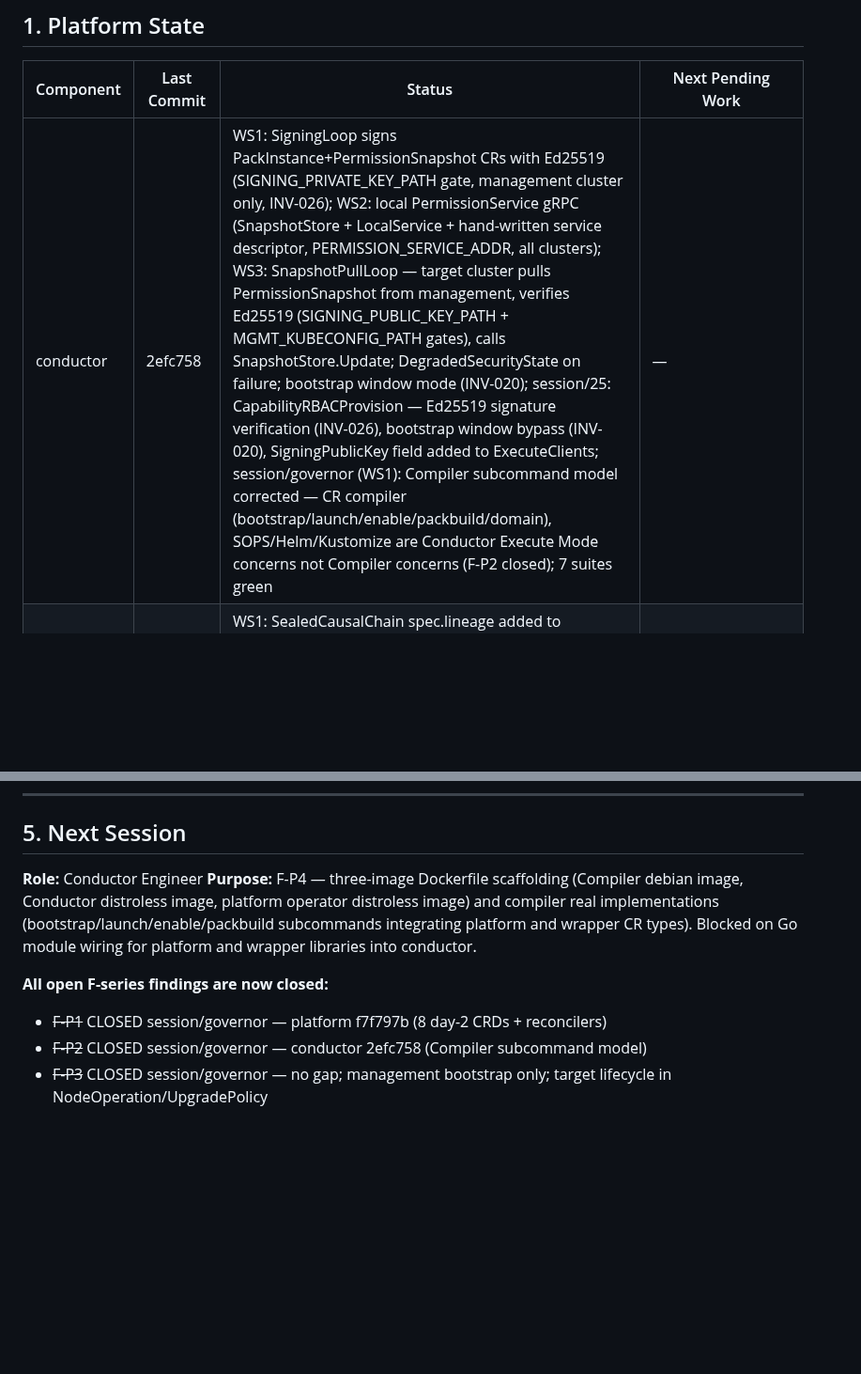
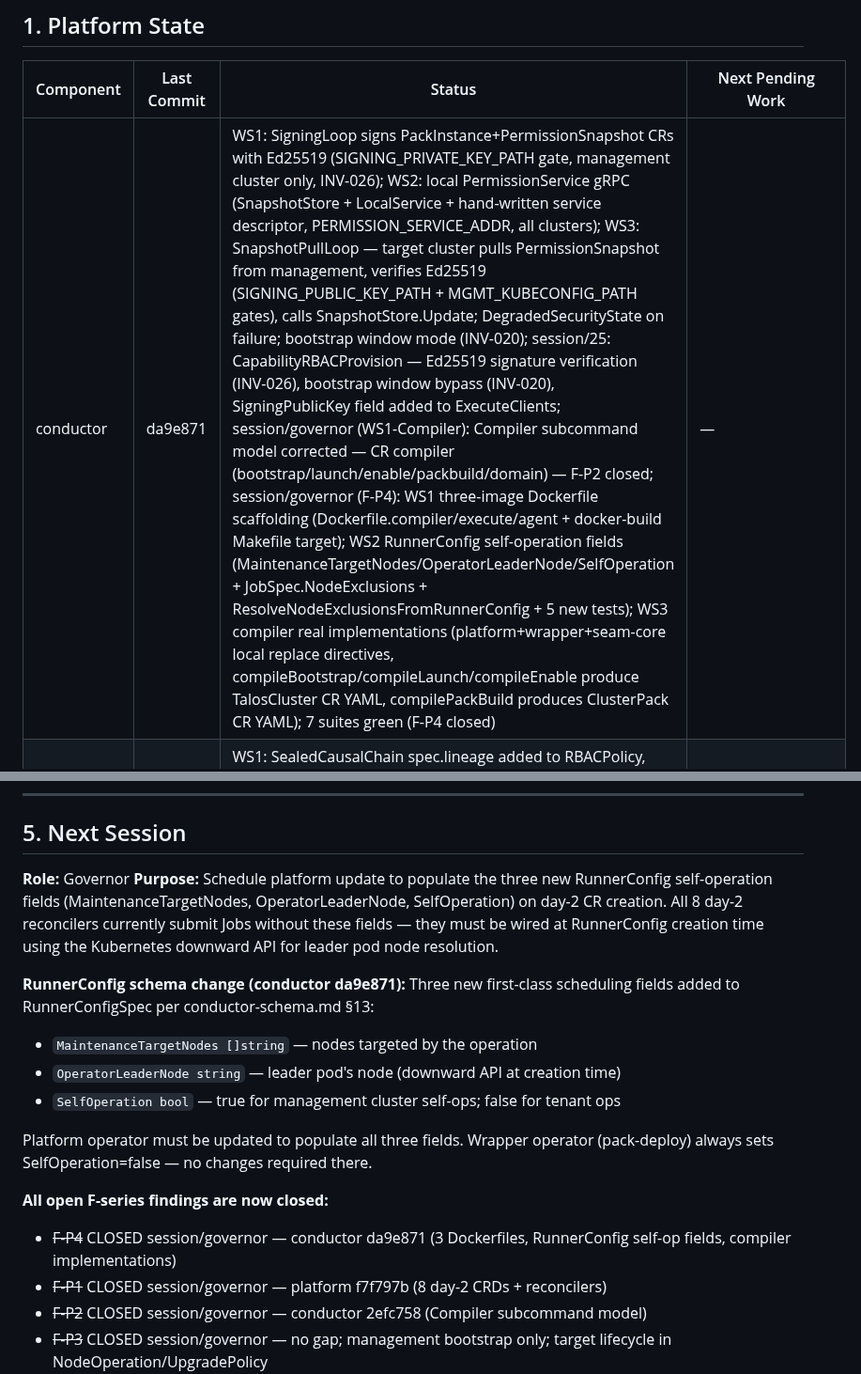
Before and after one commit to ontai-dev/ontai, a Markdown page: CONTEXT.md, 2 parts joined by grey strips. Shown at 94% size. Rendered like a GitHub page; blank space fills up the shorter version.

Commit message:
session/governor: CONTEXT.md — conductor da9e871, F-P4 closed, Next Session platform self-op fields
conductor hash updated to da9e871 (F-P4: 3 Dockerfiles, RunnerConfig self-op fields,
compiler real implementations). F-P4 closed. Next Session: Governor to schedule
platform update for MaintenanceTargetNodes/OperatorLeaderNode/SelfOperation
population on day-2 CR creation.

```diff
--- a/CONTEXT.md
+++ b/CONTEXT.md
@@ -12,7 +12,7 @@
 
 | Component    | Last Commit | Status                        | Next Pending Work                                           |
 |--------------|-------------|-------------------------------|-------------------------------------------------------------|
-| conductor    | 2efc758     | WS1: SigningLoop signs PackInstance+PermissionSnapshot CRs with Ed25519 (SIGNING_PRIVATE_KEY_PATH gate, management cluster only, INV-026); WS2: local PermissionService gRPC (SnapshotStore + LocalService + hand-written service descriptor, PERMISSION_SERVICE_ADDR, all clusters); WS3: SnapshotPullLoop — target cluster pulls PermissionSnapshot from management, verifies Ed25519 (SIGNING_PUBLIC_KEY_PATH + MGMT_KUBECONFIG_PATH gates), calls SnapshotStore.Update; DegradedSecurityState on failure; bootstrap window mode (INV-020); session/25: CapabilityRBACProvision — Ed25519 signature verification (INV-026), bootstrap window bypass (INV-020), SigningPublicKey field added to ExecuteClients; session/governor (WS1): Compiler subcommand model corrected — CR compiler (bootstrap/launch/enable/packbuild/domain), SOPS/Helm/Kustomize are Conductor Execute Mode concerns not Compiler concerns (F-P2 closed); 7 suites green | — |
+| conductor    | da9e871     | WS1: SigningLoop signs PackInstance+PermissionSnapshot CRs with Ed25519 (SIGNING_PRIVATE_KEY_PATH gate, management cluster only, INV-026); WS2: local PermissionService gRPC (SnapshotStore + LocalService + hand-written service descriptor, PERMISSION_SERVICE_ADDR, all clusters); WS3: SnapshotPullLoop — target cluster pulls PermissionSnapshot from management, verifies Ed25519 (SIGNING_PUBLIC_KEY_PATH + MGMT_KUBECONFIG_PATH gates), calls SnapshotStore.Update; DegradedSecurityState on failure; bootstrap window mode (INV-020); session/25: CapabilityRBACProvision — Ed25519 signature verification (INV-026), bootstrap window bypass (INV-020), SigningPublicKey field added to ExecuteClients; session/governor (WS1-Compiler): Compiler subcommand model corrected — CR compiler (bootstrap/launch/enable/packbuild/domain) — F-P2 closed; session/governor (F-P4): WS1 three-image Dockerfile scaffolding (Dockerfile.compiler/execute/agent + docker-build Makefile target); WS2 RunnerConfig self-operation fields (MaintenanceTargetNodes/OperatorLeaderNode/SelfOperation + JobSpec.NodeExclusions + ResolveNodeExclusionsFromRunnerConfig + 5 new tests); WS3 compiler real implementations (platform+wrapper+seam-core local replace directives, compileBootstrap/compileLaunch/compileEnable produce TalosCluster CR YAML, compilePackBuild produces ClusterPack CR YAML); 7 suites green (F-P4 closed) | — |
 | guardian     | 68ebe07     | WS1: SealedCausalChain spec.lineage added to RBACPolicy, RBACProfile, IdentityBinding, IdentityProvider, PermissionSet; CRDs regenerated; seam-core dependency wired; WS2: LineageSynced=False/LineageControllerAbsent initialization in all 5 reconcilers; lineage_conditions.go added; WS3 (session/24): lineage_immutability.go + lineage_handler.go + RegisterLineage — rejects spec.lineage UPDATE on all 5 root-declaration kinds; 16 new unit tests green | SealedCausalChain immutability webhook — CLOSED session/24 |
 | platform     | f7f797b     | TalosCluster + SeamInfrastructureCluster/Machine CRD types, all three reconcilers (TalosCluster, SIC, SIM), SIC/SIM CRDs with lineage + controller-gen clean, SIM implements 6-step machineconfig delivery via TalosMachineConfigApplier (only file with talos goclient, CP-INV-001 clean), unit tests green, go build clean; session/governor: all 8 day-2 CRD types (EtcdMaintenance, NodeMaintenance, PKIRotation, ClusterReset, HardeningProfile, UpgradePolicy, NodeOperation, ClusterMaintenance) with spec.lineage; all 8 day-2 reconcilers implemented with CapabilityUnavailable/PendingApproval gates; wired into main.go; 12 new unit tests green (F-P1 closed, F-P3 closed) | Conductor Engineer: three-image Dockerfile scaffolding + compiler real implementations (F-P4) |
 | wrapper      | 6ab6eed     | WS1: ClusterPack/PackExecution/PackInstance CRDs + deepcopy + 3 CRD YAMLs; WS2: ClusterPackReconciler (immutability enforcement, signature transition, SignaturePending requeue), PackExecutionReconciler (4-gate check, Kueue Job submission, OperationResult read); WS3: PackInstanceReconciler (PackReceipt drift/security, DependencyBlock); spec.lineage (SealedCausalChain) embedded in all 3 root-declaration specs, CRD YAMLs regenerated; 17 unit tests green | Governor scheduling for remaining deferred items |
@@ -70,10 +70,18 @@ Inventions such as `security-system`, `platform-system`, `infra-system`, `guardi
 
 ## 5. Next Session
 
-**Role:** Conductor Engineer
-**Purpose:** F-P4 — three-image Dockerfile scaffolding (Compiler debian image, Conductor distroless image, platform operator distroless image) and compiler real implementations (bootstrap/launch/enable/packbuild subcommands integrating platform and wrapper CR types). Blocked on Go module wiring for platform and wrapper libraries into conductor.
+**Role:** Governor
+**Purpose:** Schedule platform update to populate the three new RunnerConfig self-operation fields (MaintenanceTargetNodes, OperatorLeaderNode, SelfOperation) on day-2 CR creation. All 8 day-2 reconcilers currently submit Jobs without these fields — they must be wired at RunnerConfig creation time using the Kubernetes downward API for leader pod node resolution.
+
+**RunnerConfig schema change (conductor da9e871):** Three new first-class scheduling fields added to RunnerConfigSpec per conductor-schema.md §13:
+- `MaintenanceTargetNodes []string` — nodes targeted by the operation
+- `OperatorLeaderNode string` — leader pod's node (downward API at creation time)
+- `SelfOperation bool` — true for management cluster self-ops; false for tenant ops
+
+Platform operator must be updated to populate all three fields. Wrapper operator (pack-deploy) always sets SelfOperation=false — no changes required there.
 
 **All open F-series findings are now closed:**
+- ~~F-P4~~ CLOSED session/governor — conductor da9e871 (3 Dockerfiles, RunnerConfig self-op fields, compiler implementations)
 - ~~F-P1~~ CLOSED session/governor — platform f7f797b (8 day-2 CRDs + reconcilers)
 - ~~F-P2~~ CLOSED session/governor — conductor 2efc758 (Compiler subcommand model)
 - ~~F-P3~~ CLOSED session/governor — no gap; management bootstrap only; target lifecycle in NodeOperation/UpgradePolicy
```
